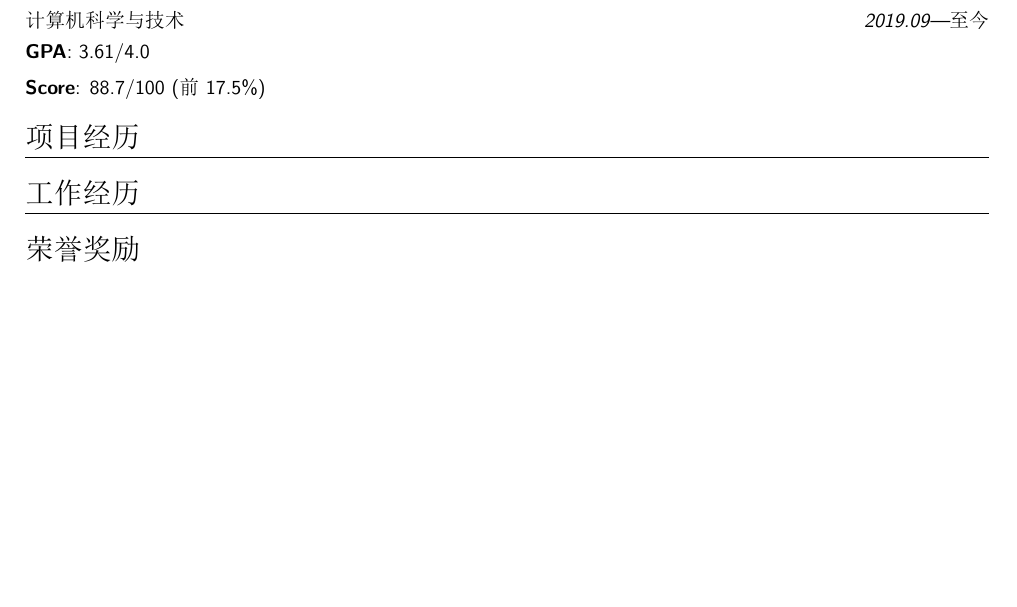
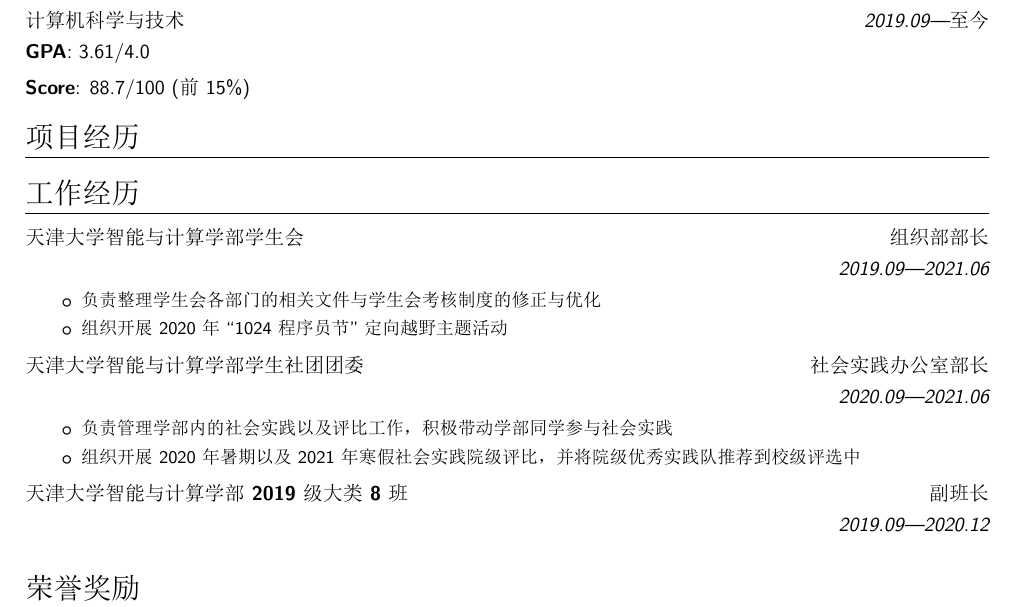
Before and after one commit to Lrz266OuO/Lirz_resume, a LaTeX CV (Lirz.tex): part of the page, cut so that both start at the same text, the shorter picture padded with empty space. The pictures show the PDF file Lirz.pdf that the author committed with the source.

Commit message:
增加工作经历

```diff
--- a/Lirz.tex
+++ b/Lirz.tex
@@ -77,7 +77,7 @@
 \cventry{2019.09---至今}{计算机科学与技术}{天津大学}{本科}{}{} % {\textit{GPA: 3.61/4.0}} % Arguments not required can be left empty
 
 \cvitem{GPA}{3.61/4.0}
-\cvitem{Score}{88.7/100 (前17.5\%)}
+\cvitem{Score}{88.7/100 (前15\%)}
 
 %----------------------------------------------------------------------------------------
 %   PROJECT EXPERIENCE SECTION
@@ -167,6 +167,31 @@
 
 \section{工作经历}
 
+\cventry{2019.09---2021.06}{}{天津大学智能与计算学部学生会}{组织部部长}{}{
+\begin{itemize}
+\setlength{\itemindent}{2em}
+	\item 负责整理学生会各部门的相关文件与学生会考核制度的修正与优化
+	\item 组织开展2020年``1024程序员节"定向越野主题活动
+\end{itemize}
+}
+
+\cventry{2020.09---2021.06}{}{天津大学智能与计算学部学生社团团委}{社会实践办公室部长}{}{
+\begin{itemize}
+\setlength{\itemindent}{2em}
+	\item 负责管理学部内的社会实践以及评比工作，积极带动学部同学参与社会实践
+	\item 组织开展2020年暑期以及2021年寒假社会实践院级评比，并将院级优秀实践队推荐到校级评选中
+\end{itemize}
+}
+
+\cventry{2019.09---2020.12}{}{天津大学智能与计算学部2019级大类8班}{副班长}{}{
+%\begin{itemize}
+%\setlength{\itemindent}{2em}
+%\item
+%\item
+%\item
+%\end{itemize}
+}
+
 %----------------------------------------------------------------------------------------
 %   AWARDS SECTION
 %----------------------------------------------------------------------------------------
```
Also changed, not shown: Lirz.pdf, Lirz.tex (10 more changed lines), 2 other files.
